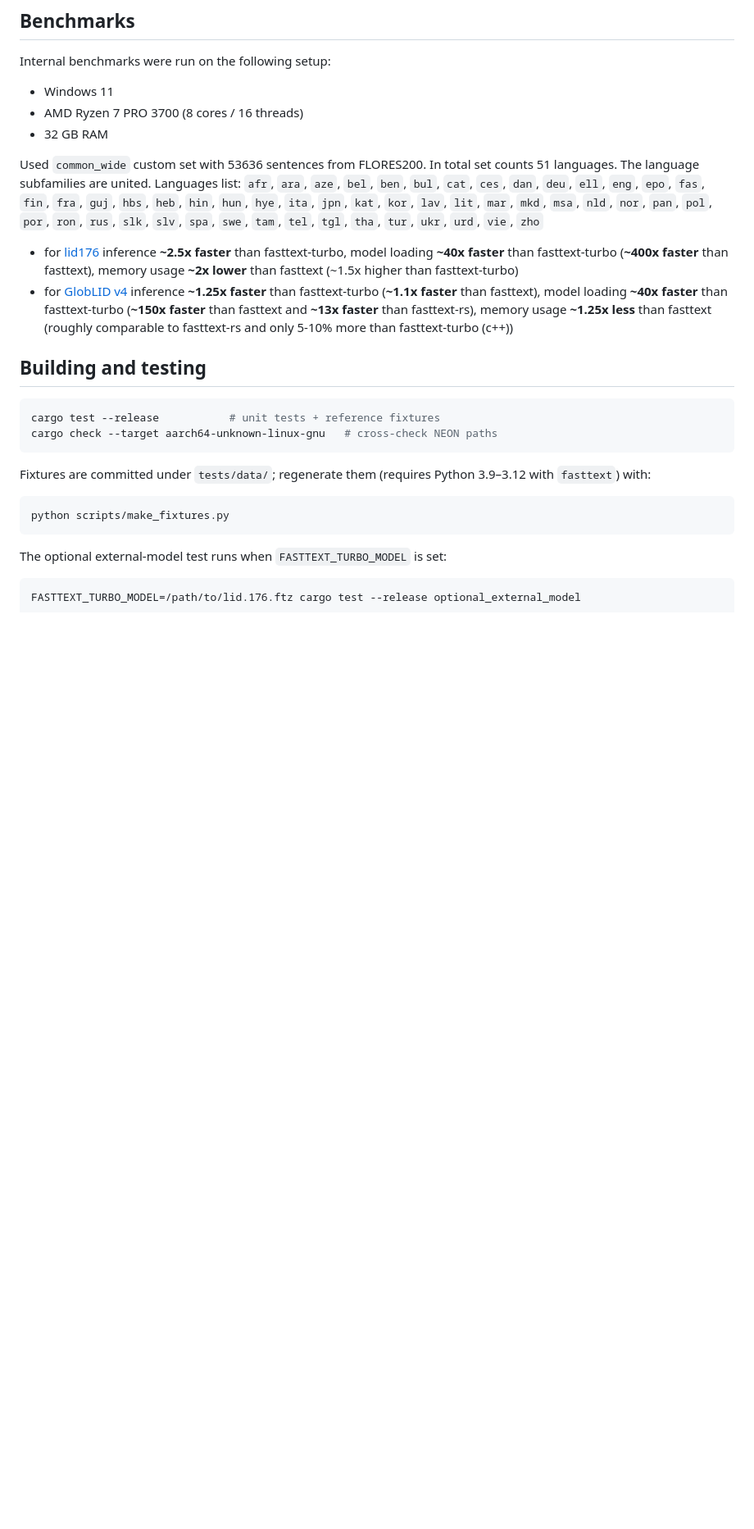
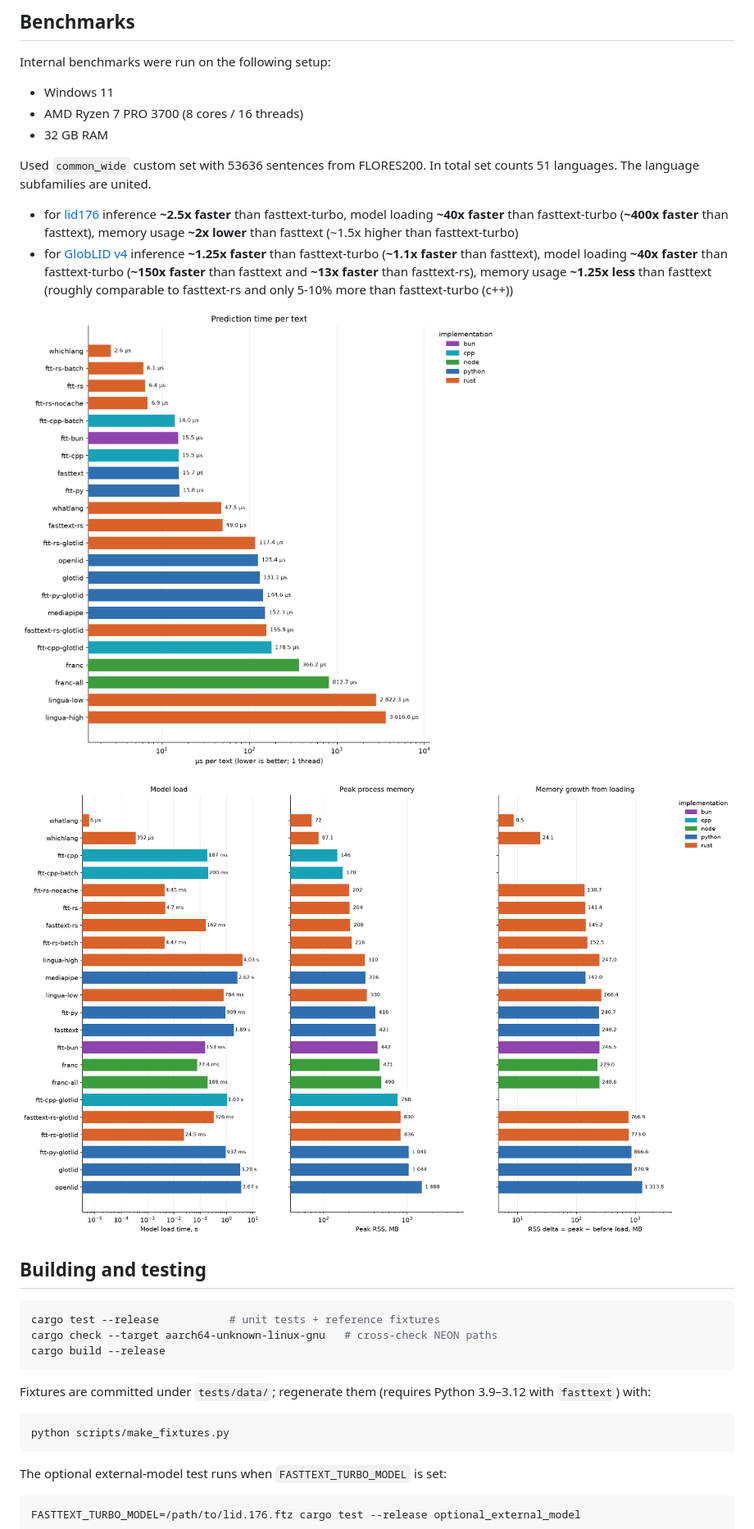
Before and after one commit to ilyhalight/ftt-rs, a Markdown page: README.md, the part around one of its changes. Shown at 82% size. Rendered like a GitHub page; pictures changed too: assets/model_memory_load.png (added), assets/predict_per_text.png (added); blank space fills up the shorter version.

````diff
--- a/README.md
+++ b/README.md
@@ -120,16 +124,21 @@ Internal benchmarks were run on the following setup:
 - AMD Ryzen 7 PRO 3700 (8 cores / 16 threads)
 - 32 GB RAM
 
-Used `common_wide` custom set with 53636 sentences from FLORES200. In total set counts 51 languages. The language subfamilies are united. Languages list: `afr`, `ara`, `aze`, `bel`, `ben`, `bul`, `cat`, `ces`, `dan`, `deu`, `ell`, `eng`, `epo`, `fas`, `fin`, `fra`, `guj`, `hbs`, `heb`, `hin`, `hun`, `hye`, `ita`, `jpn`, `kat`, `kor`, `lav`, `lit`, `mar`, `mkd`, `msa`, `nld`, `nor`, `pan`, `pol`, `por`, `ron`, `rus`, `slk`, `slv`, `spa`, `swe`, `tam`, `tel`, `tgl`, `tha`, `tur`, `ukr`, `urd`, `vie`, `zho`
+Used `common_wide` custom set with 53636 sentences from FLORES200. In total set counts 51 languages. The language subfamilies are united.
 
 - for [lid176](https://fasttext.cc/docs/en/language-identification.html) inference **~2.5x faster** than fasttext-turbo, model loading **~40х faster** than fasttext-turbo (**~400х faster** than fasttext), memory usage **~2x lower** than fasttext (~1.5x higher than fasttext-turbo)
 - for [GlobLID v4](https://github.com/cisnlp/GlotLID) inference **~1.25x faster** than fasttext-turbo (**~1.1x faster** than fasttext), model loading **~40x faster** than fasttext-turbo (**~150x faster** than fasttext and **~13x faster** than fasttext-rs), memory usage **~1.25x less** than fasttext (roughly comparable to fasttext-rs and only 5-10% more than fasttext-turbo (c++))
+
+![Prediction time per text](./assets/predict_per_text.png)
+
+![Model memory load](./assets/model_memory_load.png)
 
 ## Building and testing
 
 ```bash
 cargo test --release           # unit tests + reference fixtures
 cargo check --target aarch64-unknown-linux-gnu   # cross-check NEON paths
+cargo build --release
 ```
 
 Fixtures are committed under `tests/data/`; regenerate them (requires Python 3.9–3.12 with `fasttext`) with:
````
Also changed, not shown: other parts of README.md (+6 -2 lines), 1 other file.
